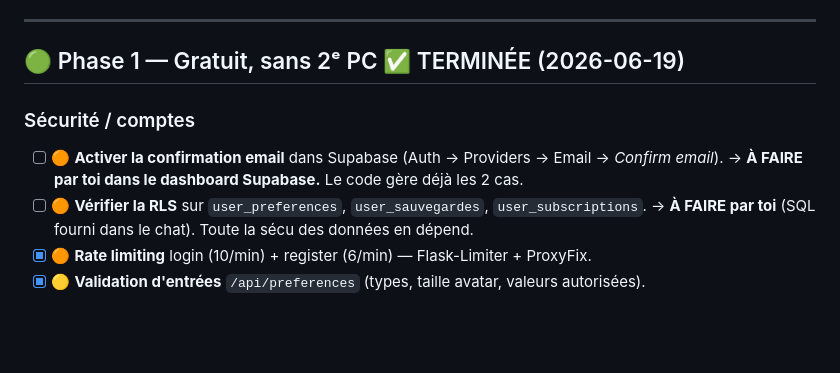
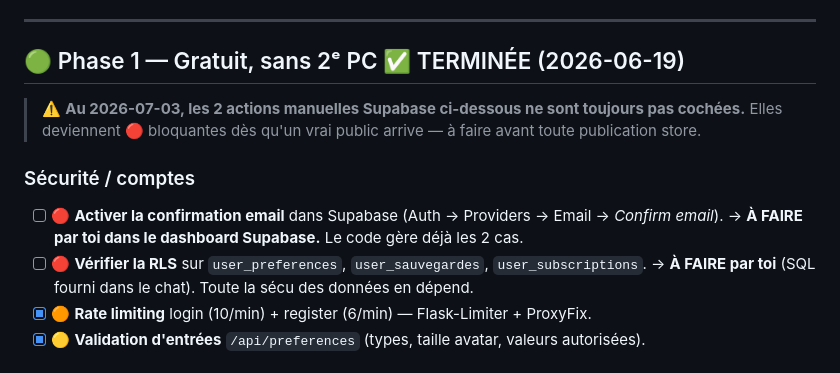
Before and after one commit to ferdinandcharly/telegram-news-bot, a Markdown page: LANCEMENT.md, the part around one of its changes. GitHub-like rendering; blank space fills up the shorter version.

```diff
--- a/LANCEMENT.md
+++ b/LANCEMENT.md
@@ -23,10 +24,14 @@ Légende sévérité : 🔴 bloquant lancement · 🟠 important avant un vrai p
 
 ## 🟢 Phase 1 — Gratuit, sans 2ᵉ PC ✅ TERMINÉE (2026-06-19)
 
+> ⚠️ **Au 2026-07-03, les 2 actions manuelles Supabase ci-dessous ne sont toujours pas
+> cochées.** Elles deviennent 🔴 bloquantes dès qu'un vrai public arrive — à faire avant
+> toute publication store.
+
 ### Sécurité / comptes
-- [ ] 🟠 **Activer la confirmation email** dans Supabase (Auth → Providers → Email → *Confirm email*).
+- [ ] 🔴 **Activer la confirmation email** dans Supabase (Auth → Providers → Email → *Confirm email*).
       → **À FAIRE par toi dans le dashboard Supabase.** Le code gère déjà les 2 cas.
-- [ ] 🟠 **Vérifier la RLS** sur `user_preferences`, `user_sauvegardes`, `user_subscriptions`.
+- [ ] 🔴 **Vérifier la RLS** sur `user_preferences`, `user_sauvegardes`, `user_subscriptions`.
       → **À FAIRE par toi** (SQL fourni dans le chat). Toute la sécu des données en dépend.
 - [x] 🟠 **Rate limiting** login (10/min) + register (6/min) — Flask-Limiter + ProxyFix.
 - [x] 🟡 **Validation d'entrées** `/api/preferences` (types, taille avatar, valeurs autorisées).
```
Also changed, not shown: other parts of LANCEMENT.md (+53 -8 lines).
